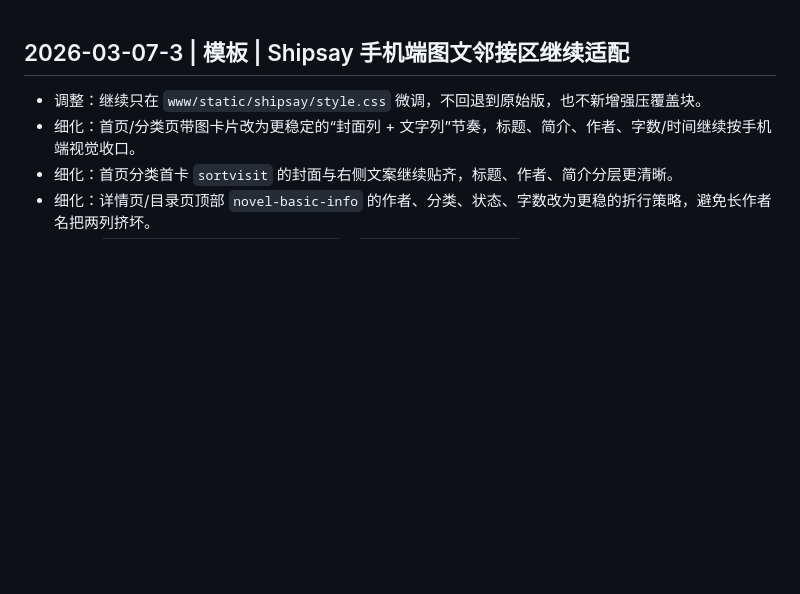
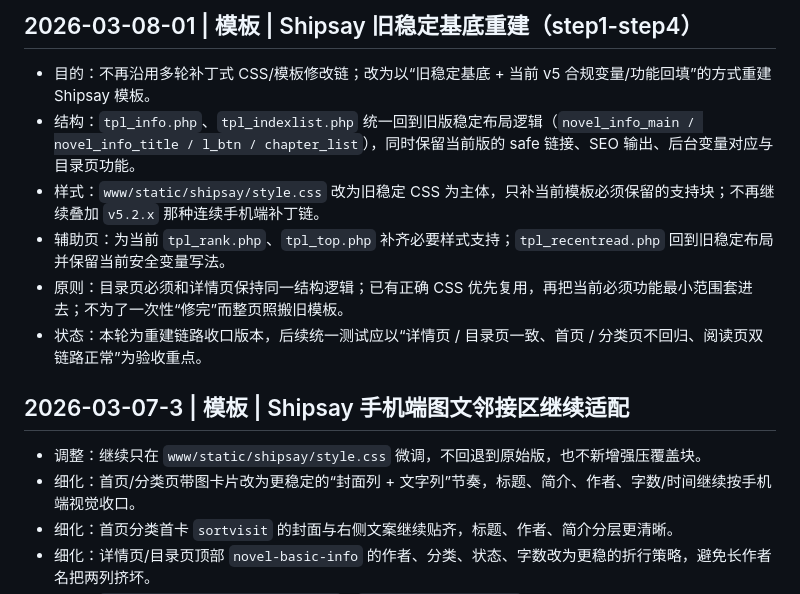
Before and after one commit to lzcaijie/shipsay-site, a Markdown page: docs/CHANGELOG.md, the part around the change. Drawn GitHub-style; blank space fills up the shorter version.

```diff
--- a/docs/CHANGELOG.md
+++ b/docs/CHANGELOG.md
@@ -1,3 +1,11 @@
+## 2026-03-08-01 | 模板 | Shipsay 旧稳定基底重建（step1-step4）
+- 目的：不再沿用多轮补丁式 CSS/模板修改链；改为以“旧稳定基底 + 当前 v5 合规变量/功能回填”的方式重建 Shipsay 模板。
+- 结构：`tpl_info.php`、`tpl_indexlist.php` 统一回到旧版稳定布局逻辑（`novel_info_main / novel_info_title / l_btn / chapter_list`），同时保留当前版的 safe 链接、SEO 输出、后台变量对应与目录页功能。
+- 样式：`www/static/shipsay/style.css` 改为旧稳定 CSS 为主体，只补当前模板必须保留的支持块；不再继续叠加 `v5.2.x` 那种连续手机端补丁链。
+- 辅助页：为当前 `tpl_rank.php`、`tpl_top.php` 补齐必要样式支持；`tpl_recentread.php` 回到旧稳定布局并保留当前安全变量写法。
+- 原则：目录页必须和详情页保持同一结构逻辑；已有正确 CSS 优先复用，再把当前必须功能最小范围套进去；不为了一次性“修完”而整页照搬旧模板。
+- 状态：本轮为重建链路收口版本，后续统一测试应以“详情页 / 目录页一致、首页 / 分类页不回归、阅读页双链路正常”为验收重点。
+
 ## 2026-03-07-3 | 模板 | Shipsay 手机端图文邻接区继续适配
 - 调整：继续只在 `www/static/shipsay/style.css` 微调，不回退到原始版，也不新增强压覆盖块。
 - 细化：首页/分类页带图卡片改为更稳定的“封面列 + 文字列”节奏，标题、简介、作者、字数/时间继续按手机端视觉收口。
```
Also changed, not shown: docs/V5_1_TEMPLATE_STANDARD.md (+38 -0 lines), docs/VARIABLE_MAP.md (+24 -0 lines).
